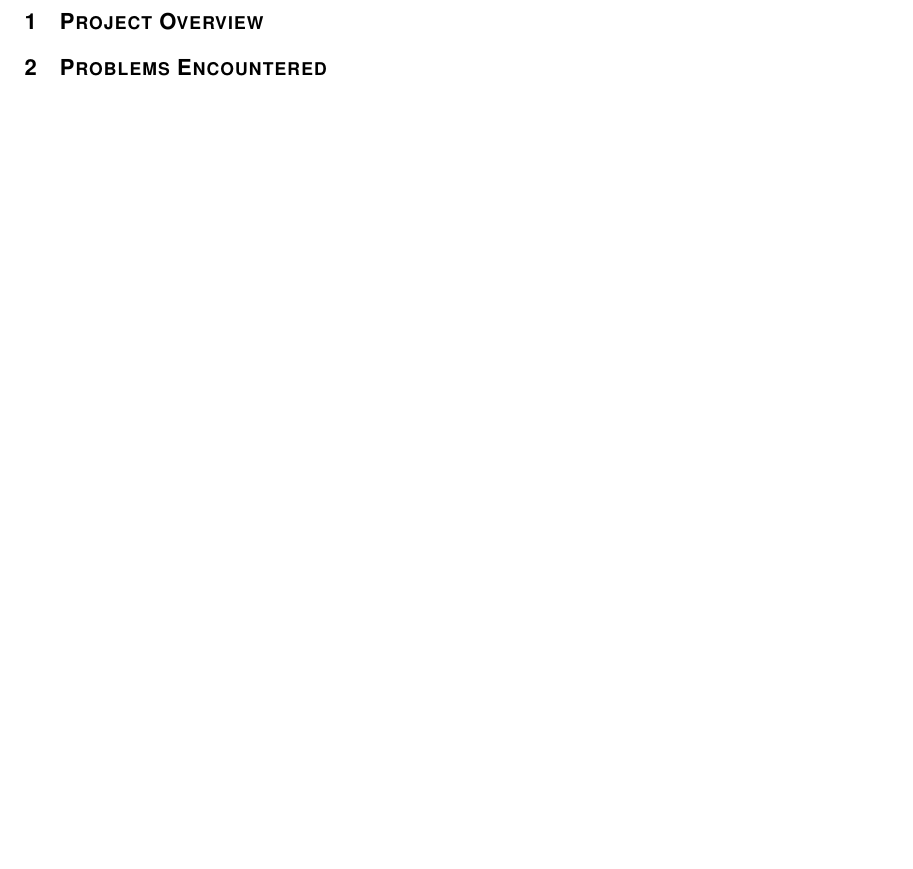
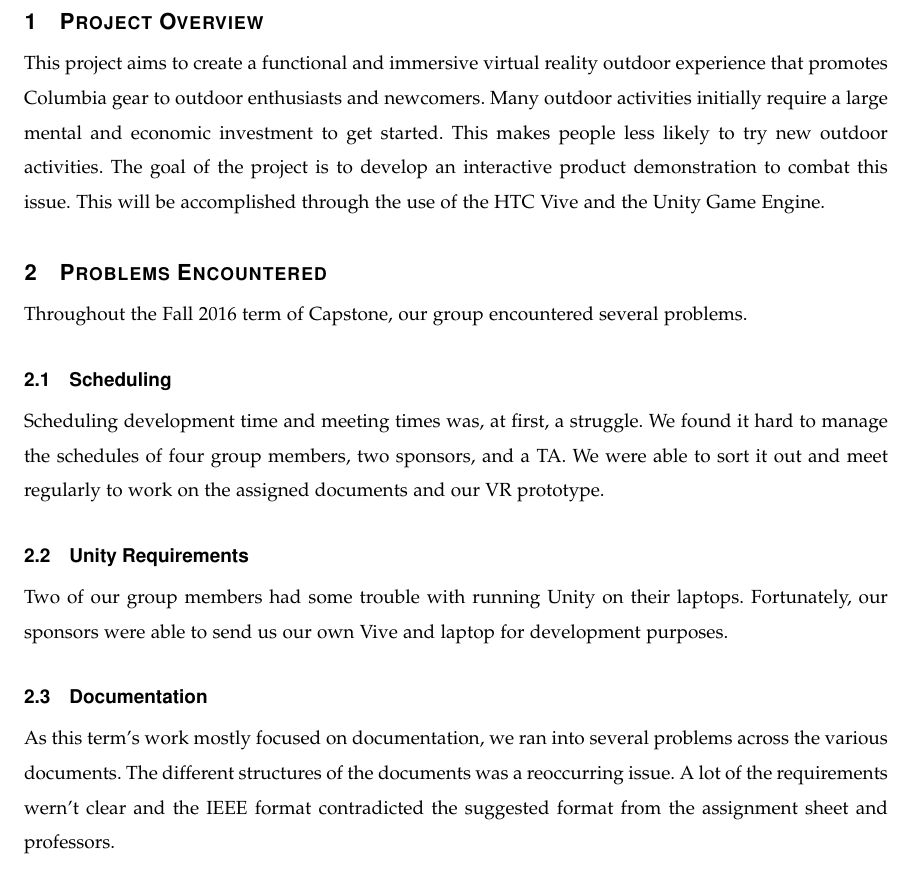
Before and after one commit to mckennajones/Capstone, a LaTeX problem sheet (assignments/progressReport/progressReport.tex): part of page 3 of 3 before the commit and part of page 3 of 4 after it, cut so that both start at the same text, the shorter picture padded with empty space. Compiled offline with LaTeX, dvips and Ghostscript; a missing font is replaced by an installed copy or a similar font; a LaTeX package or settings file that is missing is left out.

Commit message:
Project Overview and Problems Encountered rough draft :pencil2:

```diff
--- a/assignments/progressReport/progressReport.tex
+++ b/assignments/progressReport/progressReport.tex
@@ -86,8 +86,26 @@ Student Team Members & Date\\
 \clearpage
 
 \section{Project Overview}
+This project aims to create a functional and immersive virtual reality outdoor experience that promotes Columbia gear to outdoor enthusiasts and newcomers.
+Many outdoor activities initially require a large mental and economic
+investment to get started.
+This makes people less likely to try new outdoor activities.
+The goal of the project is to develop an interactive product demonstration to combat this issue.
+This will be accomplished through the use of the HTC Vive and the Unity Game Engine.
 
 \section{Problems Encountered}
+Throughout the Fall 2016 term of Capstone, our group encountered several problems.
+\subsection{Scheduling}
+Scheduling development time and meeting times was, at first, a struggle.
+We found it hard to manage the schedules of four group members, two sponsors, and a TA.
+We were able to sort it out and meet regularly to work on the assigned documents and our VR prototype.
+\subsection{Unity Requirements}
+Two of our group members had some trouble with running Unity on their laptops.
+Fortunately, our sponsors were able to send us our own Vive and laptop for development purposes.
+\subsection{Documentation}
+As this term's work mostly focused on documentation, we ran into several problems across the various documents.
+The different structures of the documents was a reoccurring issue.
+A lot of the requirements wern't clear and the IEEE format contradicted the suggested format from the assignment sheet and professors.
 
 \section{Weekly Progress}
 \subsection{Week 1}
```
